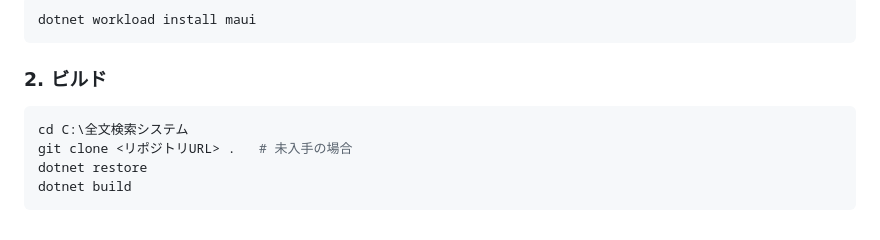
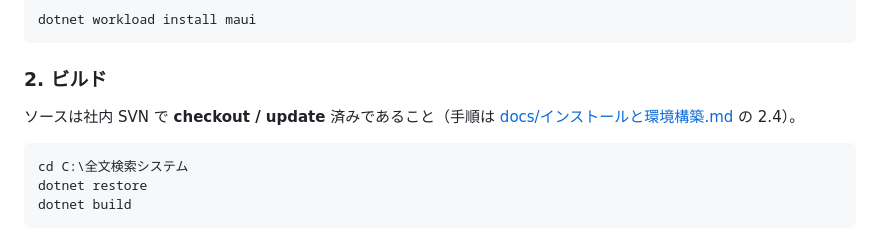
Before and after one commit to zndmonya-dot/FileSearchApp-, a Markdown page: README.md, the part around the change. Rendered like a GitHub page.

Commit message:
docs: ソース取得手順を社内 SVN 前提に修正
README のビルド手順から git clone を除去し、checkout/update 済みを前提にする。

````diff
--- a/README.md
+++ b/README.md
@@ -44,9 +44,10 @@ dotnet workload install maui
 
 ### 2. ビルド
 
+ソースは社内 SVN で **checkout / update** 済みであること（手順は [docs/インストールと環境構築.md](docs/インストールと環境構築.md) の 2.4）。
+
 ```powershell
 cd C:\全文検索システム
-git clone <リポジトリURL> .   # 未入手の場合
 dotnet restore
 dotnet build
 ```
````
Also changed, not shown: docs/インストールと環境構築.md (+15 -5 lines).
